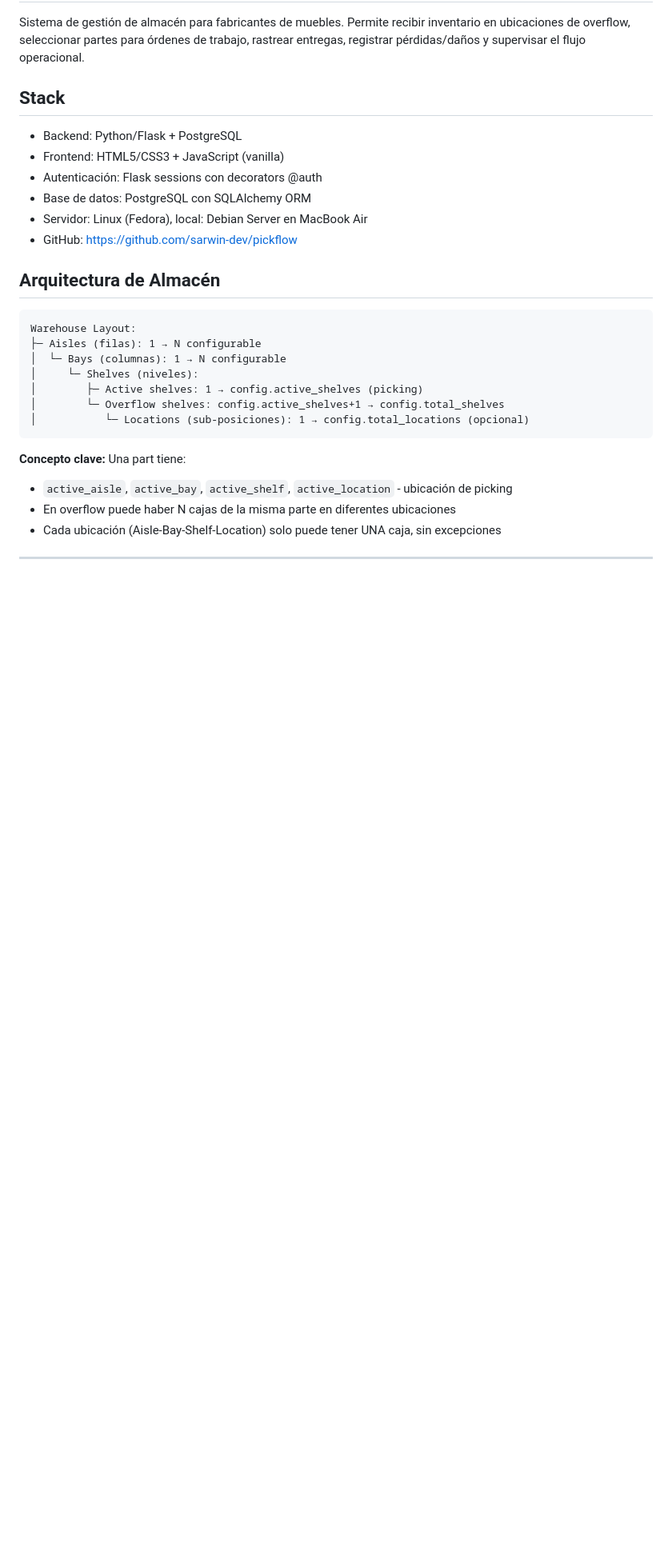
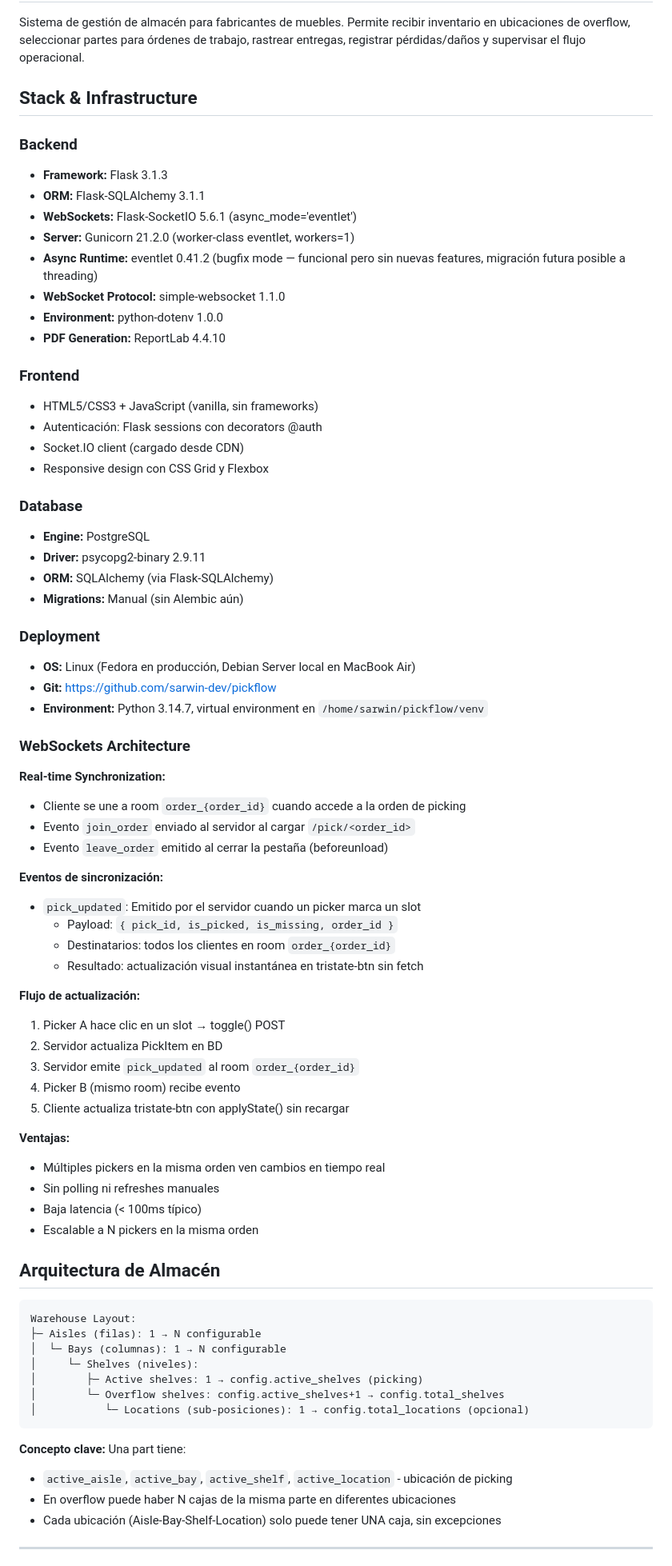
Before and after one commit to sarwin-dev/pickflow, a Markdown page: CONTEXT.md, the part around the change. Shown at 80% size. GitHub-like rendering; blank space fills up the shorter version.

Commit message:
docs: add Stack & Infrastructure section with WebSockets architecture

```diff
--- a/CONTEXT.md
+++ b/CONTEXT.md
@@ -3,13 +3,60 @@
 ## Propósito
 Sistema de gestión de almacén para fabricantes de muebles. Permite recibir inventario en ubicaciones de overflow, seleccionar partes para órdenes de trabajo, rastrear entregas, registrar pérdidas/daños y supervisar el flujo operacional.
 
-## Stack
-- Backend: Python/Flask + PostgreSQL
-- Frontend: HTML5/CSS3 + JavaScript (vanilla)
+## Stack & Infrastructure
+
+### Backend
+- **Framework:** Flask 3.1.3
+- **ORM:** Flask-SQLAlchemy 3.1.1
+- **WebSockets:** Flask-SocketIO 5.6.1 (async_mode='eventlet')
+- **Server:** Gunicorn 21.2.0 (worker-class eventlet, workers=1)
+- **Async Runtime:** eventlet 0.41.2 (bugfix mode — funcional pero sin nuevas features, migración futura posible a threading)
+- **WebSocket Protocol:** simple-websocket 1.1.0
+- **Environment:** python-dotenv 1.0.0
+- **PDF Generation:** ReportLab 4.4.10
+
+### Frontend
+- HTML5/CSS3 + JavaScript (vanilla, sin frameworks)
 - Autenticación: Flask sessions con decorators @auth
-- Base de datos: PostgreSQL con SQLAlchemy ORM
-- Servidor: Linux (Fedora), local: Debian Server en MacBook Air
-- GitHub: https://github.com/sarwin-dev/pickflow
+- Socket.IO client (cargado desde CDN)
+- Responsive design con CSS Grid y Flexbox
+
+### Database
+- **Engine:** PostgreSQL
+- **Driver:** psycopg2-binary 2.9.11
+- **ORM:** SQLAlchemy (via Flask-SQLAlchemy)
+- **Migrations:** Manual (sin Alembic aún)
+
+### Deployment
+- **OS:** Linux (Fedora en producción, Debian Server local en MacBook Air)
+- **Git:** https://github.com/sarwin-dev/pickflow
+- **Environment:** Python 3.14.7, virtual environment en `/home/sarwin/pickflow/venv`
+
+### WebSockets Architecture
+
+**Real-time Synchronization:**
+- Cliente se une a room `order_{order_id}` cuando accede a la orden de picking
+- Evento `join_order` enviado al servidor al cargar `/pick/<order_id>`
+- Evento `leave_order` emitido al cerrar la pestaña (beforeunload)
+
+**Eventos de sincronización:**
+- `pick_updated`: Emitido por el servidor cuando un picker marca un slot
+  - Payload: `{ pick_id, is_picked, is_missing, order_id }`
+  - Destinatarios: todos los clientes en room `order_{order_id}`
+  - Resultado: actualización visual instantánea en tristate-btn sin fetch
+
+**Flujo de actualización:**
+1. Picker A hace clic en un slot → toggle() POST
+2. Servidor actualiza PickItem en BD
+3. Servidor emite `pick_updated` al room `order_{order_id}`
+4. Picker B (mismo room) recibe evento
+5. Cliente actualiza tristate-btn con applyState() sin recargar
+
+**Ventajas:**
+- Múltiples pickers en la misma orden ven cambios en tiempo real
+- Sin polling ni refreshes manuales
+- Baja latencia (< 100ms típico)
+- Escalable a N pickers en la misma orden
 
 ## Arquitectura de Almacén
 
```
